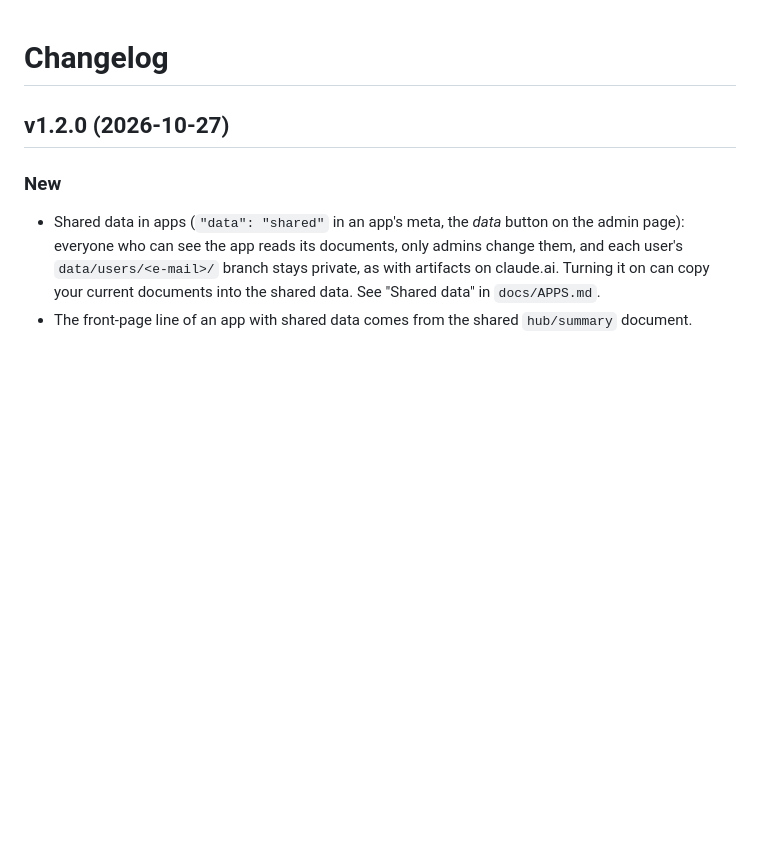
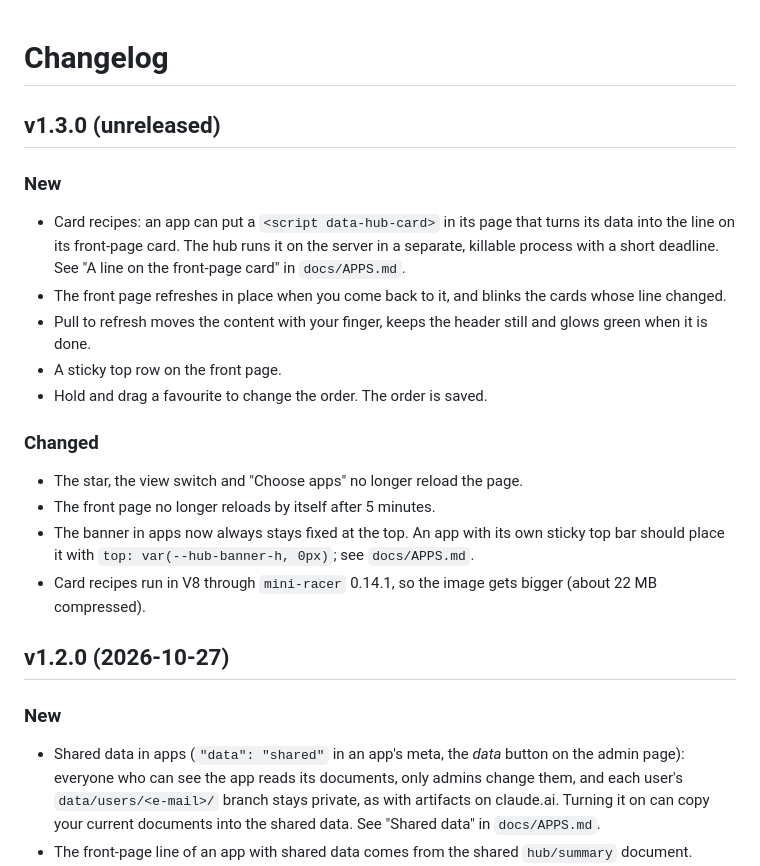
Before and after one commit to innovolt-as/artifact-hub, a Markdown page: CHANGELOG.md, the part around the change. Drawn GitHub-style; blank space fills up the shorter version.

Commit message:
docs: changelog for v1.3.0
Co-Authored-By: Claude Opus 5.5 <noreply@anthropic.com>
Claude-Session: https://claude.ai/code/session_019gvWnCmvjNGnqihjcuodzD

```diff
--- a/CHANGELOG.md
+++ b/CHANGELOG.md
@@ -1,4 +1,24 @@
 # Changelog
+
+## v1.3.0 (unreleased)
+
+### New
+
+- Card recipes: an app can put a `<script data-hub-card>` in its page that turns its data into the line on its
+  front-page card. The hub runs it on the server in a separate, killable process with a short deadline. See
+  "A line on the front-page card" in `docs/APPS.md`.
+- The front page refreshes in place when you come back to it, and blinks the cards whose line changed.
+- Pull to refresh moves the content with your finger, keeps the header still and glows green when it is done.
+- A sticky top row on the front page.
+- Hold and drag a favourite to change the order. The order is saved.
+
+### Changed
+
+- The star, the view switch and "Choose apps" no longer reload the page.
+- The front page no longer reloads by itself after 5 minutes.
+- The banner in apps now always stays fixed at the top. An app with its own sticky top bar should place it with
+  `top: var(--hub-banner-h, 0px)`; see `docs/APPS.md`.
+- Card recipes run in V8 through `mini-racer` 0.14.1, so the image gets bigger (about 22 MB compressed).
 
 ## v1.2.0 (2026-10-27)
 
```
